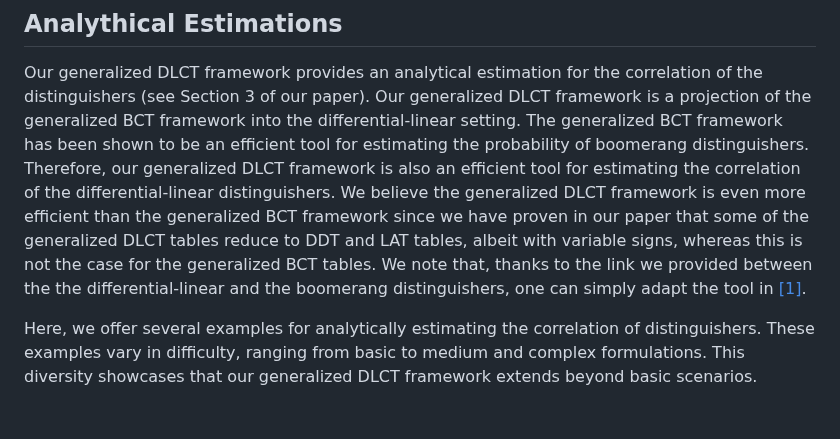
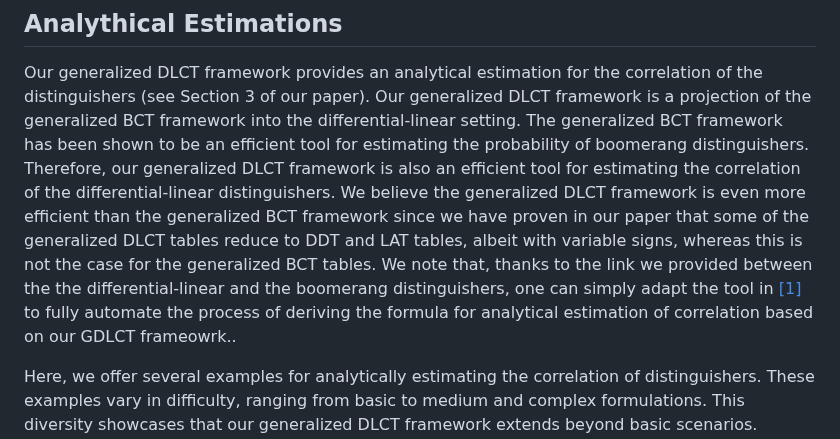
Before and after one commit to DL2024S108/DL, a Markdown page: README.md, the part around the change. Rendered like a GitHub page; blank space fills up the shorter version.

```diff
--- a/README.md
+++ b/README.md
@@ -696,7 +696,7 @@ Running the above command also generates `output.tex` file that contains the sha
 
 Our generalized DLCT framework provides an analytical estimation for the correlation of the distinguishers (see Section 3 of our paper). Our generalized DLCT framework is a projection of the generalized BCT framework into the differential-linear setting. The generalized BCT framework has been shown to be an efficient tool for estimating the probability of boomerang distinguishers. Therefore, our generalized DLCT framework is also an efficient tool for estimating the correlation of the differential-linear distinguishers.
 We believe the generalized DLCT framework is even more efficient than the generalized BCT framework since we have proven in our paper that some of the generalized DLCT tables reduce to DDT and LAT tables, albeit with variable signs, whereas this is not the case for the generalized BCT tables.
-We note that, thanks to the link we provided between the the differential-linear and the boomerang distinguishers, one can simply adapt the tool in [[1]](https://tosc.iacr.org/index.php/ToSC/article/view/8750).
+We note that, thanks to the link we provided between the the differential-linear and the boomerang distinguishers, one can simply adapt the tool in [[1]](https://tosc.iacr.org/index.php/ToSC/article/view/8750) to fully automate the process of deriving the formula for analytical estimation of correlation based on our GDLCT frameowrk..
 
 Here, we offer several examples for analytically estimating the correlation of distinguishers. These examples vary in difficulty, ranging from basic to medium and complex formulations. This diversity showcases that our generalized DLCT framework extends beyond basic scenarios.
 Additionally, our paper contains several other examples for AES, WARP, LBlock, and LBlock-s.
```
